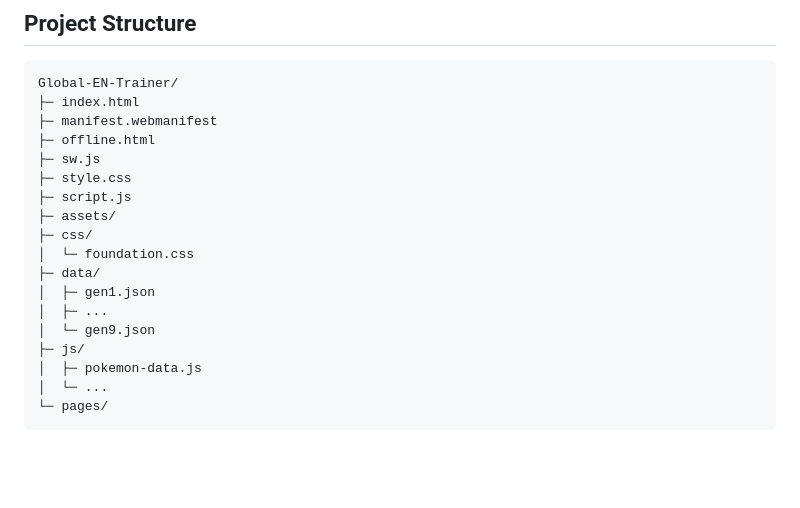
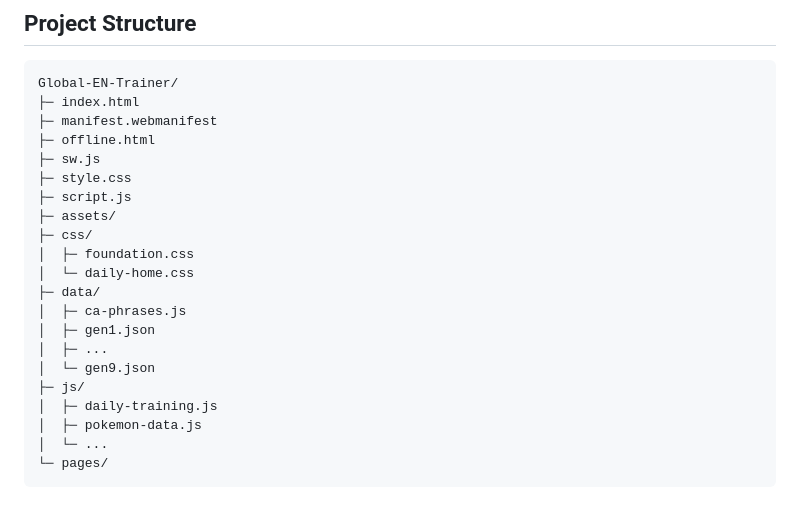
Before and after one commit to Kaityo1221/Global-EN-Trainer, a Markdown page: README.md, the part around one of its changes. GitHub-like rendering; blank space fills up the shorter version.

```diff
--- a/README.md
+++ b/README.md
@@ -99,12 +124,15 @@ Global-EN-Trainer/
 ├─ script.js
 ├─ assets/
 ├─ css/
-│  └─ foundation.css
+│  ├─ foundation.css
+│  └─ daily-home.css
 ├─ data/
+│  ├─ ca-phrases.js
 │  ├─ gen1.json
 │  ├─ ...
 │  └─ gen9.json
 ├─ js/
+│  ├─ daily-training.js
 │  ├─ pokemon-data.js
 │  └─ ...
 └─ pages/
```
Also changed, not shown: other parts of README.md (+28 -3 lines).
